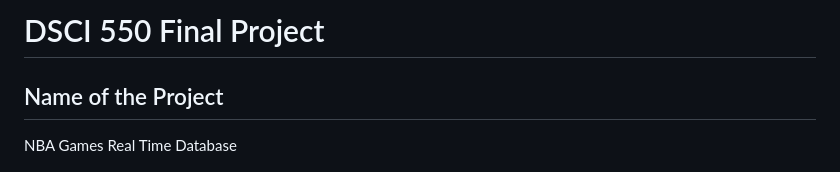
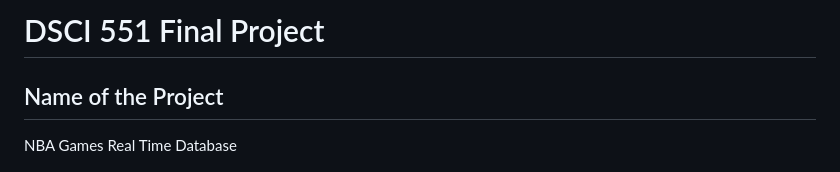
Before and after one commit to Atatsuki2000/DSCI551-Project, a Markdown page: README.md, the part around the change. GitHub-like rendering.

```diff
--- a/README.md
+++ b/README.md
@@ -1,4 +1,4 @@
-# DSCI 550 Final Project
+# DSCI 551 Final Project
 
 ## Name of the Project
 
```
